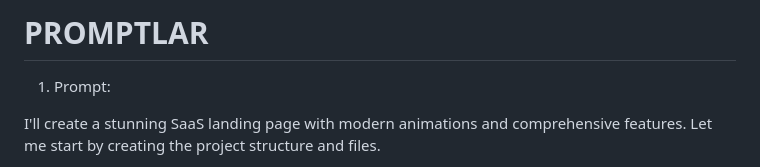
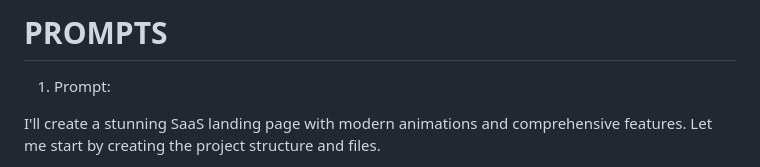
Before and after one commit to BahaWare/claudeXcline, a Markdown page: README.md, the part around the change. Rendered like a GitHub page.

```diff
--- a/README.md
+++ b/README.md
@@ -1,4 +1,4 @@
-# PROMPTLAR
+# PROMPTS
 1. Prompt:
 
 I'll create a stunning SaaS landing page with modern animations and comprehensive features. Let me start by creating the project structure and files.
```
